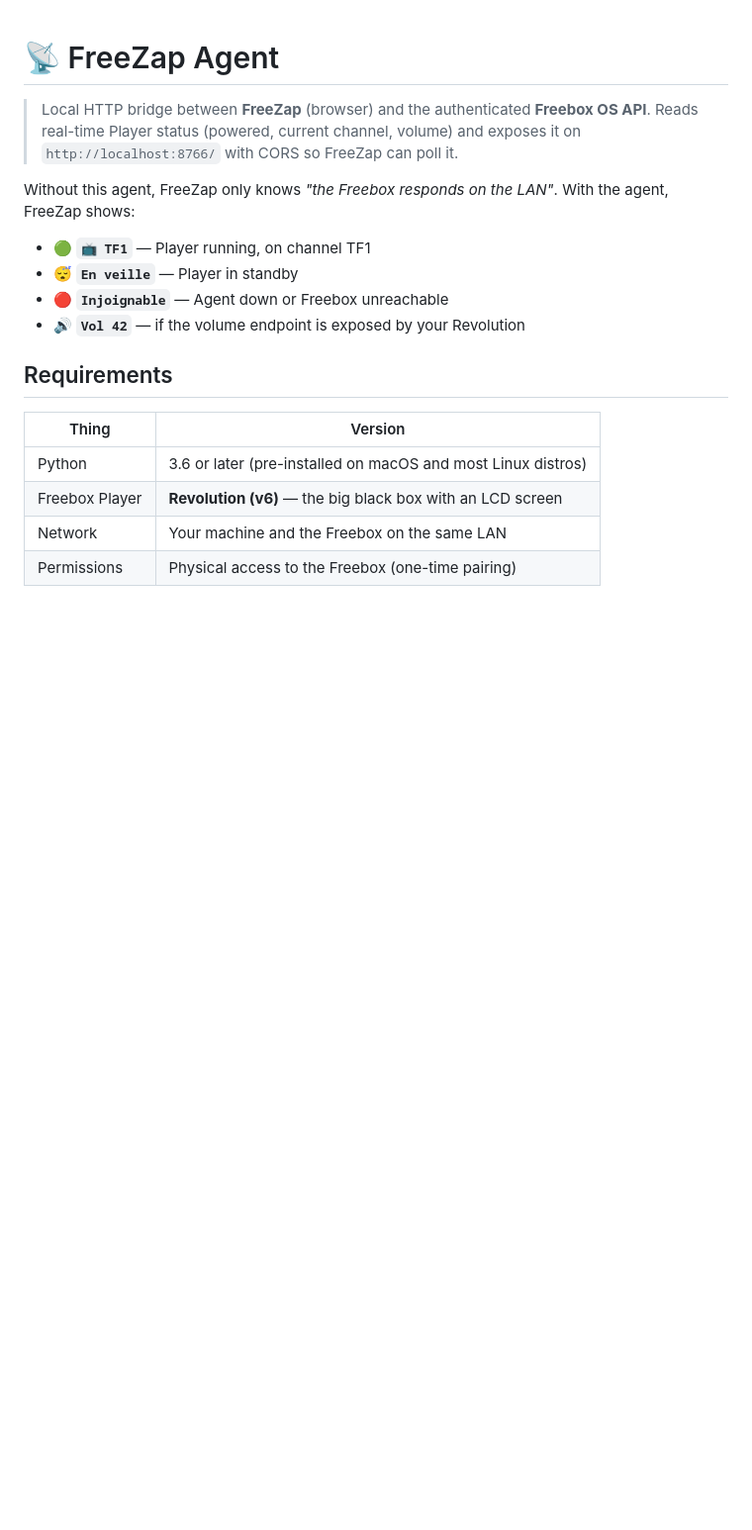
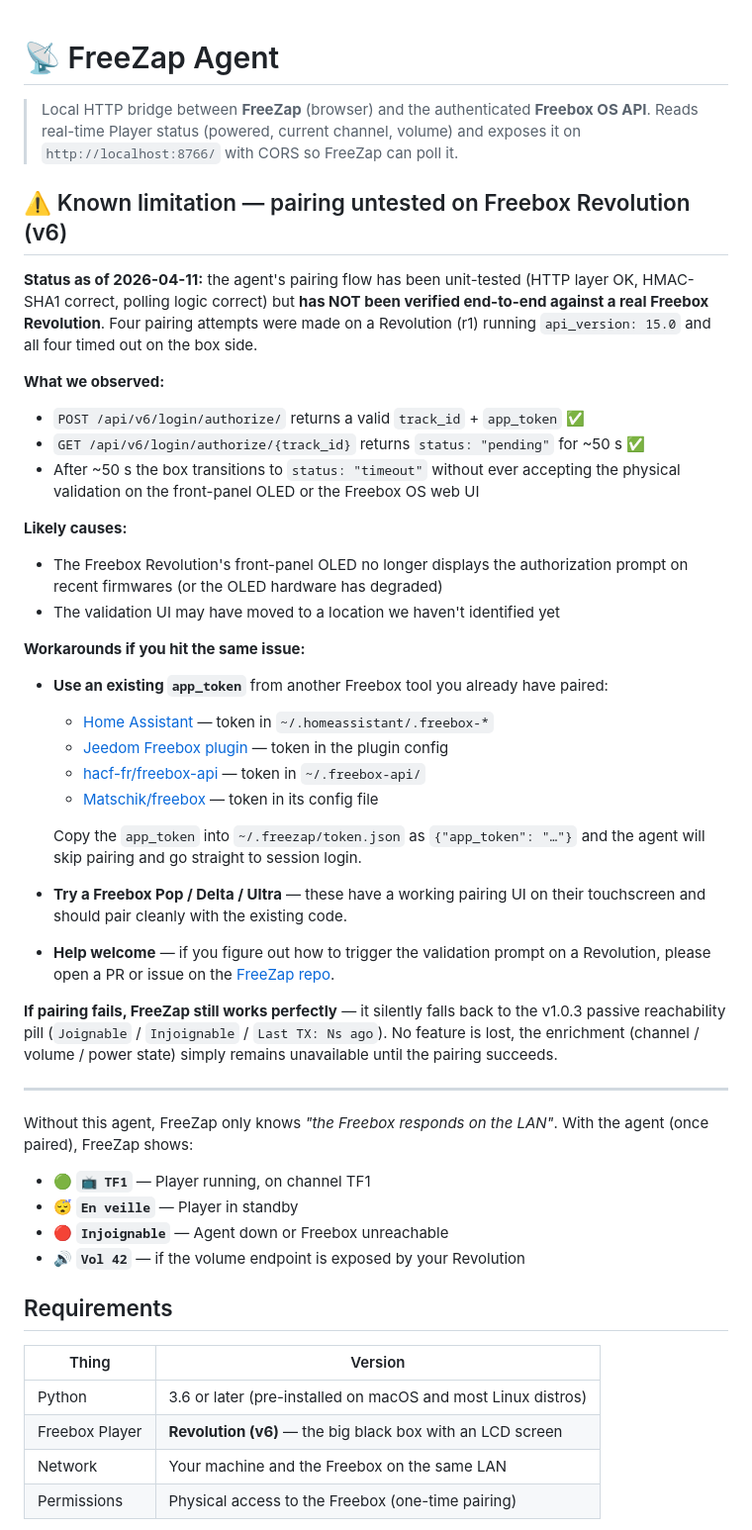
Before and after one commit to abourdim/freezap, a Markdown page: freezap-agent/README.md, the part around the change. Shown at 99% size. Drawn GitHub-style; blank space fills up the shorter version.

```diff
--- a/freezap-agent/README.md
+++ b/freezap-agent/README.md
@@ -5,8 +5,53 @@
 > volume) and exposes it on `http://localhost:8766/` with CORS so FreeZap can
 > poll it.
 
+## ⚠️ Known limitation — pairing untested on Freebox Revolution (v6)
+
+**Status as of 2026-04-11:** the agent's pairing flow has been unit-tested
+(HTTP layer OK, HMAC-SHA1 correct, polling logic correct) but **has NOT been
+verified end-to-end against a real Freebox Revolution**. Four pairing attempts
+were made on a Revolution (r1) running `api_version: 15.0` and all four timed
+out on the box side.
+
+**What we observed:**
+
+- `POST /api/v6/login/authorize/` returns a valid `track_id` + `app_token` ✅
+- `GET /api/v6/login/authorize/{track_id}` returns `status: "pending"` for ~50 s ✅
+- After ~50 s the box transitions to `status: "timeout"` without ever accepting
+  the physical validation on the front-panel OLED or the Freebox OS web UI
+
+**Likely causes:**
+
+- The Freebox Revolution's front-panel OLED no longer displays the authorization
+  prompt on recent firmwares (or the OLED hardware has degraded)
+- The validation UI may have moved to a location we haven't identified yet
+
+**Workarounds if you hit the same issue:**
+
+- **Use an existing `app_token`** from another Freebox tool you already have paired:
+  - [Home Assistant](https://www.home-assistant.io/integrations/freebox/) — token in `~/.homeassistant/.freebox-*`
+  - [Jeedom Freebox plugin](https://doc.jeedom.com/en_US/plugins/automation%20protocol/freebox/) — token in the plugin config
+  - [hacf-fr/freebox-api](https://github.com/hacf-fr/freebox-api) — token in `~/.freebox-api/`
+  - [Matschik/freebox](https://github.com/Matschik/freebox) — token in its config file
+
+  Copy the `app_token` into `~/.freezap/token.json` as `{"app_token": "…"}` and
+  the agent will skip pairing and go straight to session login.
+
+- **Try a Freebox Pop / Delta / Ultra** — these have a working pairing UI on
+  their touchscreen and should pair cleanly with the existing code.
+
+- **Help welcome** — if you figure out how to trigger the validation prompt on a
+  Revolution, please open a PR or issue on the [FreeZap repo](https://github.com/abourdim/freezap).
+
+**If pairing fails, FreeZap still works perfectly** — it silently falls back to
+the v1.0.3 passive reachability pill (`Joignable` / `Injoignable` / `Last TX: Ns ago`).
+No feature is lost, the enrichment (channel / volume / power state) simply
+remains unavailable until the pairing succeeds.
+
+---
+
 Without this agent, FreeZap only knows *"the Freebox responds on the LAN"*.
-With the agent, FreeZap shows:
+With the agent (once paired), FreeZap shows:
 
 - 🟢 **`📺 TF1`** — Player running, on channel TF1
 - 😴 **`En veille`** — Player in standby
```
Also changed, not shown: CHANGELOG.md (+43 -0 lines), README.md (+10 -1 lines).
